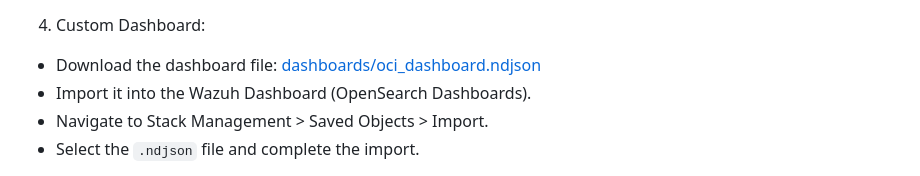
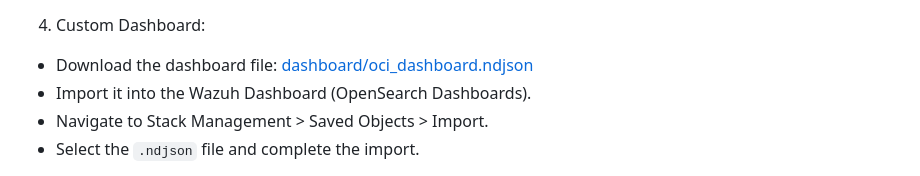
Before and after one commit to wazuh/integrations, a Markdown page: integrations/Oracle_Cloud_Infrastructure_streaming/README.md, the part around the change. Rendered like a GitHub page.

Commit message:
Fix link path for OCI dashboard file in README

```diff
--- a/integrations/Oracle_Cloud_Infrastructure_streaming/README.md
+++ b/integrations/Oracle_Cloud_Infrastructure_streaming/README.md
@@ -100,7 +100,7 @@
    * Destination: `/var/ossec/etc/rules/oci_rules.xml`
 
  4. Custom Dashboard:
- * Download the dashboard file: [dashboards/oci_dashboard.ndjson](dashboard/oci_dashboard.ndjson)
+ * Download the dashboard file: [dashboard/oci_dashboard.ndjson](dashboard/oci_dashboard.ndjson)
  * Import it into the Wazuh Dashboard (OpenSearch Dashboards).
  * Navigate to Stack Management > Saved Objects > Import.
  * Select the `.ndjson` file and complete the import.
```
